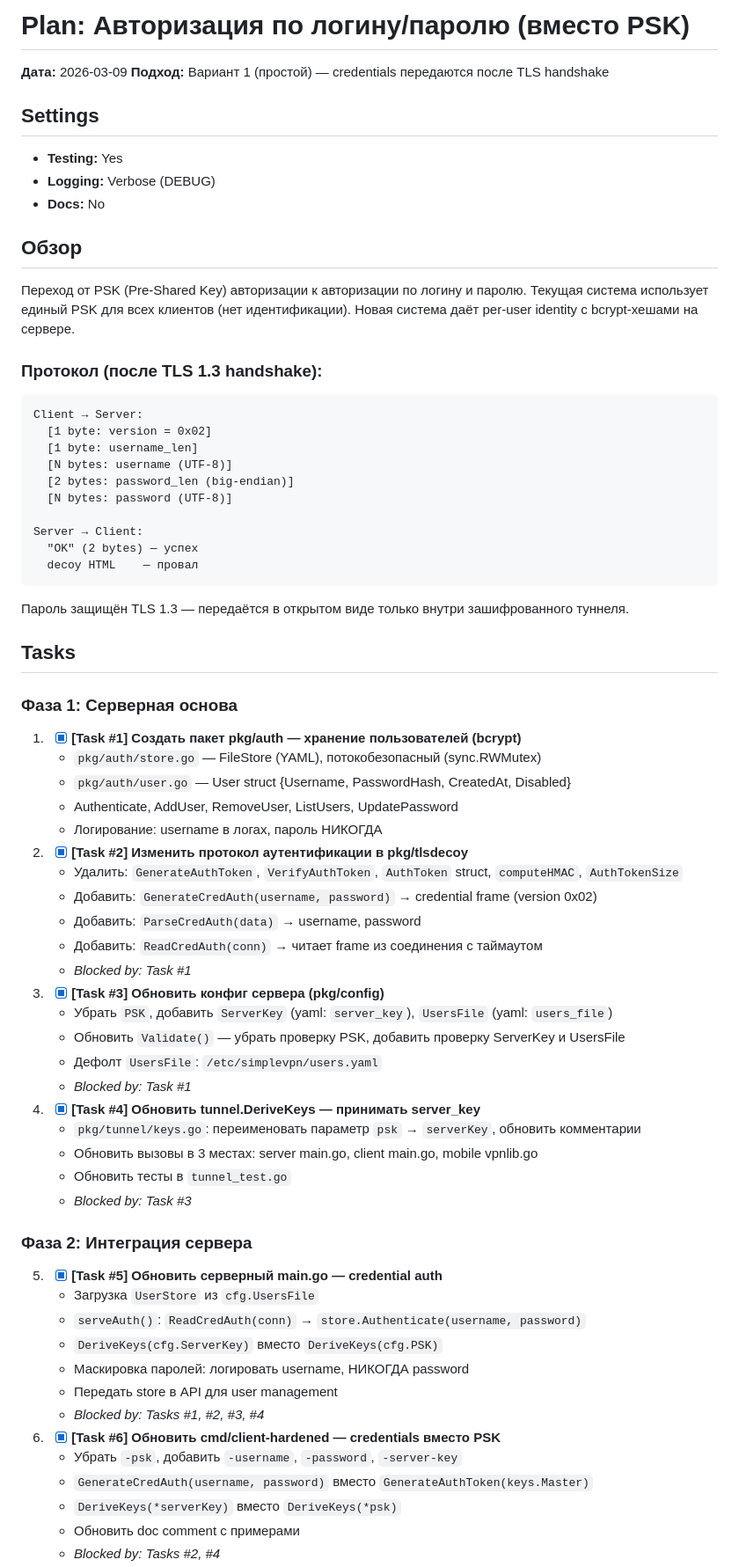
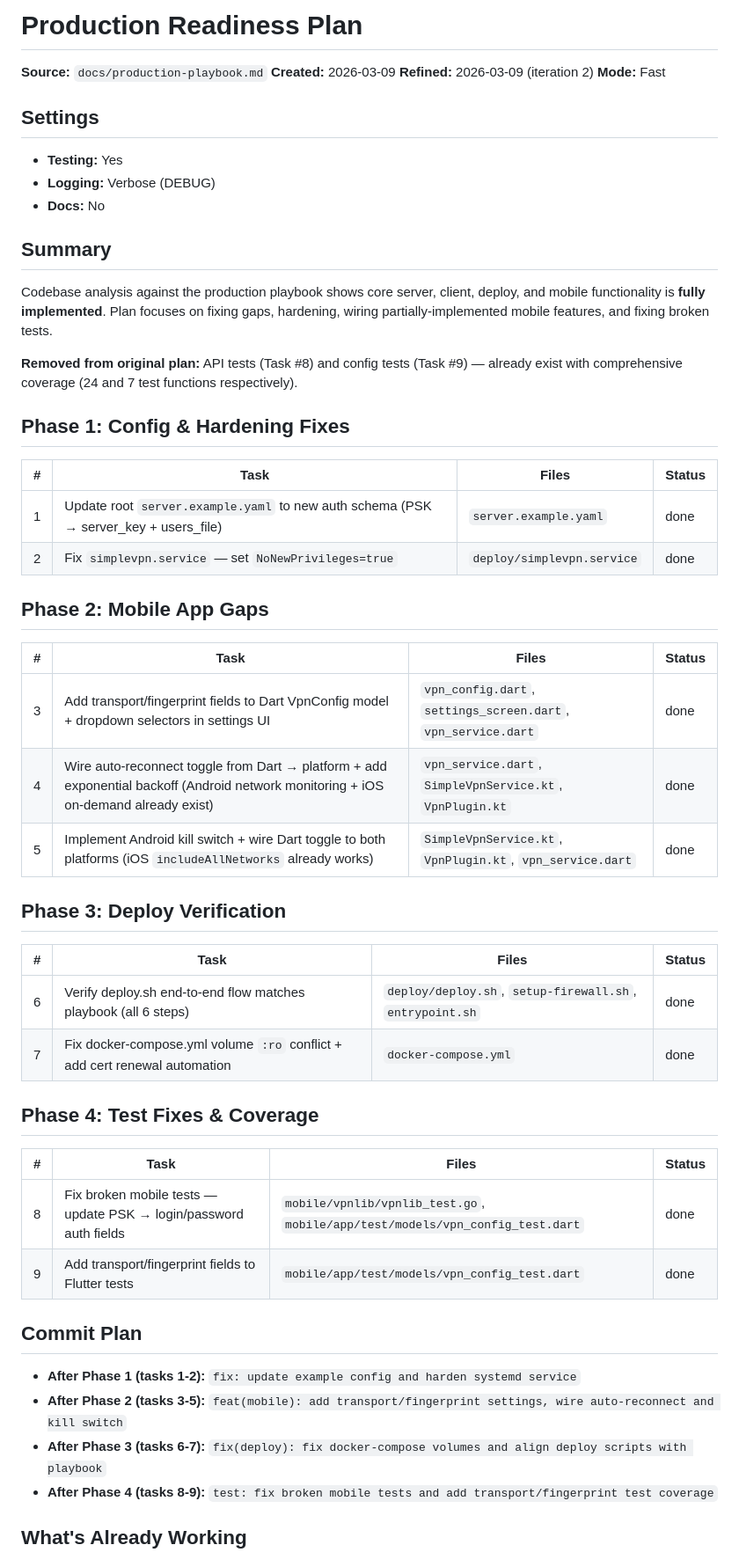
Before and after one commit to krasnovidv/simplevpn, a Markdown page: .ai-factory/PLAN.md, the part around one of its changes. Shown at 88% size. Drawn GitHub-style.

Commit message:
docs: mark all production readiness plan tasks as done
Co-Authored-By: Claude Opus 4.6 <noreply@anthropic.com>

````diff
--- a/.ai-factory/PLAN.md
+++ b/.ai-factory/PLAN.md
@@ -1,7 +1,9 @@
-# Plan: Авторизация по логину/паролю (вместо PSK)
+# Production Readiness Plan
 
-**Дата:** 2026-03-09
-**Подход:** Вариант 1 (простой) — credentials передаются после TLS handshake
+**Source:** `docs/production-playbook.md`
+**Created:** 2026-03-09
+**Refined:** 2026-03-09 (iteration 2)
+**Mode:** Fast
 
 ## Settings
 
@@ -9,71 +11,47 @@
 - **Logging:** Verbose (DEBUG)
 - **Docs:** No
 
-## Обзор
+## Summary
 
-Переход от PSK (Pre-Shared Key) авторизации к авторизации по логину и паролю.
-Текущая система использует единый PSK для всех клиентов (нет идентификации).
-Новая система даёт per-user identity с bcrypt-хешами на сервере.
+Codebase analysis against the production playbook shows core server, client, deploy, and mobile functionality is **fully implemented**. Plan focuses on fixing gaps, hardening, wiring partially-implemented mobile features, and fixing broken tests.
 
-### Протокол (после TLS 1.3 handshake):
-```
-Client → Server:
-  [1 byte: version = 0x02]
-  [1 byte: username_len]
-  [N bytes: username (UTF-8)]
-  [2 bytes: password_len (big-endian)]
-  [N bytes: password (UTF-8)]
+**Removed from original plan:** API tests (Task #8) and config tests (Task #9) — already exist with comprehensive coverage (24 and 7 test functions respectively).
 
-Server → Client:
-  "OK" (2 bytes) — успех
-  decoy HTML    — провал
-```
+## Phase 1: Config & Hardening Fixes
 
-Пароль защищён TLS 1.3 — передаётся в открытом виде только внутри зашифрованного туннеля.
+| # | Task | Files | Status |
+|---|------|-------|--------|
+| 1 | Update root `server.example.yaml` to new auth schema (PSK → server_key + users_file) | `server.example.yaml` | done |
+| 2 | Fix `simplevpn.service` — set `NoNewPrivileges=true` | `deploy/simplevpn.service` | done |
 
-## Tasks
+## Phase 2: Mobile App Gaps
 
-### Фаза 1: Серверная основа
+| # | Task | Files | Status |
+|---|------|-------|--------|
+| 3 | Add transport/fingerprint fields to Dart VpnConfig model + dropdown selectors in settings UI | `vpn_config.dart`, `settings_screen.dart`, `vpn_service.dart` | done |
+| 4 | Wire auto-reconnect toggle from Dart → platform + add exponential backoff (Android network monitoring + iOS on-demand already exist) | `vpn_service.dart`, `SimpleVpnService.kt`, `VpnPlugin.kt` | done |
+| 5 | Implement Android kill switch + wire Dart toggle to both platforms (iOS `includeAllNetworks` already works) | `SimpleVpnService.kt`, `VpnPlugin.kt`, `vpn_service.dart` | done |
 
-1. - [x] **[Task #1] Создать пакет pkg/auth — хранение пользователей (bcrypt)**
-   - `pkg/auth/store.go` — FileStore (YAML), потокобезопасный (sync.RWMutex)
-   - `pkg/auth/user.go` — User struct {Username, PasswordHash, CreatedAt, Disabled}
-   - Authenticate, AddUser, RemoveUser, ListUsers, UpdatePassword
-   - Логирование: username в логах, пароль НИКОГДА
+## Phase 3: Deploy Verification
 
-2. - [x] **[Task #2] Изменить протокол аутентификации в pkg/tlsdecoy**
-   - Удалить: `GenerateAuthToken`, `VerifyAuthToken`, `AuthToken` struct, `computeHMAC`, `AuthTokenSize`
-   - Добавить: `GenerateCredAuth(username, password)` → credential frame (version 0x02)
-   - Добавить: `ParseCredAuth(data)` → username, password
-   - Добавить: `ReadCredAuth(conn)` → читает frame из соединения с таймаутом
-   - *Blocked by: Task #1*
+| # | Task | Files | Status |
+|---|------|-------|--------|
+| 6 | Verify deploy.sh end-to-end flow matches playbook (all 6 steps) | `deploy/deploy.sh`, `setup-firewall.sh`, `entrypoint.sh` | done |
+| 7 | Fix docker-compose.yml volume `:ro` conflict + add cert renewal automation | `docker-compose.yml` | done |
 
-3. - [x] **[Task #3] Обновить конфиг сервера (pkg/config)**
-   - Убрать `PSK`, добавить `ServerKey` (yaml: `server_key`), `UsersFile` (yaml: `users_file`)
-   - Обновить `Validate()` — убрать проверку PSK, добавить проверку ServerKey и UsersFile
-   - Дефолт `UsersFile`: `/etc/simplevpn/users.yaml`
-   - *Blocked by: Task #1*
+## Phase 4: Test Fixes & Coverage
 
-4. - [x] **[Task #4] Обновить tunnel.DeriveKeys — принимать server_key**
-   - `pkg/tunnel/keys.go`: переименовать параметр `psk` → `serverKey`, обновить комментарии
-   - Обновить вызовы в 3 местах: server main.go, client main.go, mobile vpnlib.go
-   - Обновить тесты в `tunnel_test.go`
-   - *Blocked by: Task #3*
+| # | Task | Files | Status |
+|---|------|-------|--------|
+| 8 | Fix broken mobile tests — update PSK → login/password auth fields | `mobile/vpnlib/vpnlib_test.go`, `mobile/app/test/models/vpn_config_test.dart` | done |
+| 9 | Add transport/fingerprint fields to Flutter tests | `mobile/app/test/models/vpn_config_test.dart` | done |
 
-### Фаза 2: Интеграция сервера
+## Commit Plan
 
-5. - [x] **[Task #5] Обновить серверный main.go — credential auth**
-   - Загрузка `UserStore` из `cfg.UsersFile`
-   - `serveAuth()`: `ReadCredAuth(conn)` → `store.Authenticate(username, password)`
-   - `DeriveKeys(cfg.ServerKey)` вместо `DeriveKeys(cfg.PSK)`
-   - Маскировка паролей: логировать username, НИКОГДА password
-   - Передать store в API для user management
-   - *Blocked by: Tasks #1, #2, #3, #4*
+- **After Phase 1 (tasks 1-2):** `fix: update example config and harden systemd service`
+- **After Phase 2 (tasks 3-5):** `feat(mobile): add transport/fingerprint settings, wire auto-reconnect and kill switch`
+- **After Phase 3 (tasks 6-7):** `fix(deploy): fix docker-compose volumes and align deploy scripts with playbook`
+- **After Phase 4 (tasks 8-9):** `test: fix broken mobile tests and add transport/fingerprint test coverage`
 
-6. - [x] **[Task #6] Обновить cmd/client-hardened — credentials вместо PSK**
-   - Убрать `-psk`, добавить `-username`, `-password`, `-server-key`
-   - `GenerateCredAuth(username, password)` вместо `GenerateAuthToken(keys.Master)`
-   - `DeriveKeys(*serverKey)` вместо `DeriveKeys(*psk)`
-   - Обновить doc comment с примерами
-   - *Blocked by: Tasks #2, #4*
+## What's Already Working
 
````
Also changed, not shown: other parts of .ai-factory/PLAN.md (+9 -47 lines).
